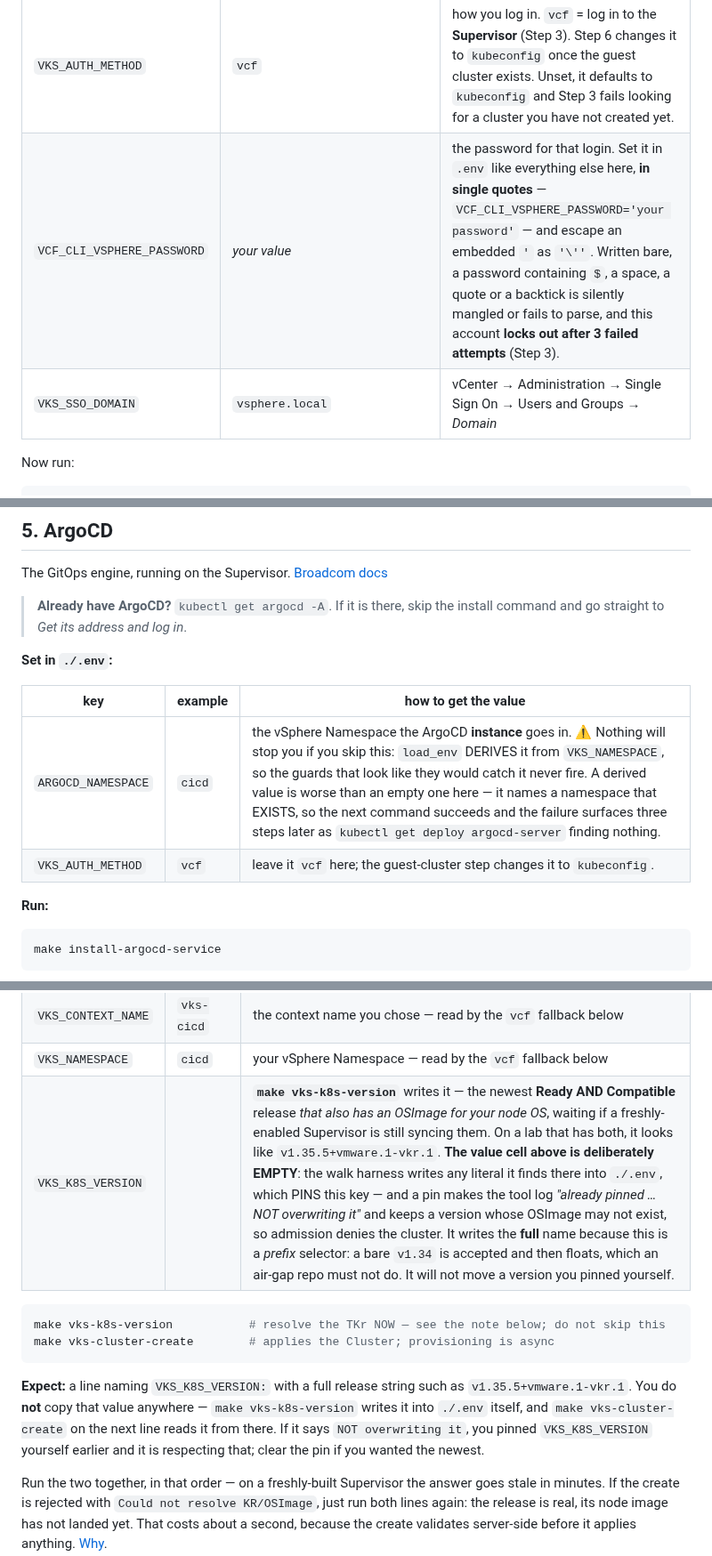
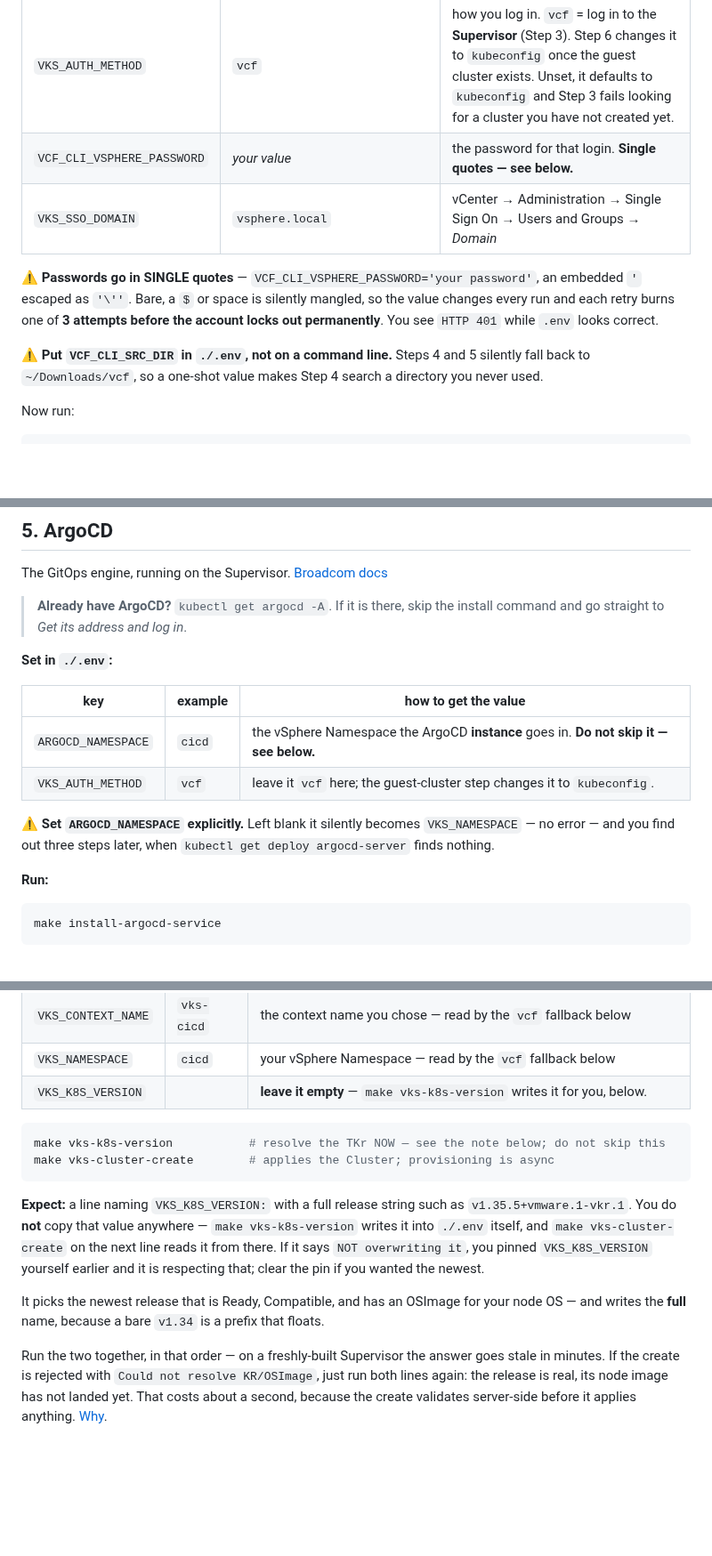
Before and after one commit to AndriyKalashnykov/vks-airgap-cicd, a Markdown page: docs/scenario-1.md, 3 parts joined by grey strips. Shown at 89% size. GitHub-like rendering; blank space fills up the shorter version.

Commit message:
docs(scenario-1): table cells answer the column's question; the rest goes below the table
Six cells in a column headed "how to get the value" held mechanism essays instead of
an answer. Measured, longest cell per key:

  VKS_K8S_VERSION           735 -> 80
  VKS_STORAGE_POLICY        561 -> 176
  VCENTER_PASSWORD          476 -> 96
  ARGOCD_NAMESPACE          415 -> 91
  VCF_CLI_SRC_DIR           381 -> 55
  VCF_CLI_VSPHERE_PASSWORD  356 -> 81

Nothing is deleted. Every fact moved to a one- or two-line note directly under its own
table, where a reader can skim past it. Verified present after the move: the 3-attempt
lockout, the policy NAME-is-not-the-class trap, the floating `v1.34` prefix, the silent
ARGOCD_NAMESPACE derive from VKS_NAMESPACE, and the VCF_CLI_SRC_DIR fallback to
~/Downloads/vcf.

Two things the trim fixed on its own:

- the password quoting warning was DUPLICATED, in full, in both VCENTER_PASSWORD and
  VCF_CLI_VSPHERE_PASSWORD. It is now stated once.
- VKS_K8S_VERSION's cell explained to a READER why the cell is empty, when the reason is
  about the WALK HARNESS (it writes any literal it finds there into .env, which pins the
  key). That is a maintainer's fact, so it is now an HTML comment beside the row.

Four cells remain at 216-229 chars. Each is two or three short actionable sentences
("create it first", "space-separated", "you must set it"), not an essay, so they stand.

I wrote three of the six offenders earlier today, including the 476-char one.

Verified: docs-lint, check-env-coverage, check-how-provenance, check-readme-scenarios,
check-doc-novels, check-doc-expect-leak all rc=0.

````diff
--- a/docs/scenario-1.md
+++ b/docs/scenario-1.md
@@ -132,8 +132,16 @@ it uses.
 | `VKS_CLUSTER_NAME` | `cicd-gc1` | **you invent this** — the guest cluster Step 6 creates. Must not be a name you deleted recently (see notes). |
 | `VKS_USERNAME` | `administrator@vsphere.local` | your vCenter SSO login |
 | `VKS_AUTH_METHOD` | `vcf` | how you log in. `vcf` = log in to the **Supervisor** (Step 3). Step 6 changes it to `kubeconfig` once the guest cluster exists. Unset, it defaults to `kubeconfig` and Step 3 fails looking for a cluster you have not created yet. |
-| `VCF_CLI_VSPHERE_PASSWORD` | *your value* | the password for that login. Set it in `.env` like everything else here, **in single quotes** — `VCF_CLI_VSPHERE_PASSWORD='your password'` — and escape an embedded `'` as `'\''`. Written bare, a password containing `$`, a space, a quote or a backtick is silently mangled or fails to parse, and this account **locks out after 3 failed attempts** (Step 3). |
+| `VCF_CLI_VSPHERE_PASSWORD` | *your value* | the password for that login. **Single quotes — see below.** |
 | `VKS_SSO_DOMAIN` | `vsphere.local` | vCenter → Administration → Single Sign On → Users and Groups → *Domain* |
+
+⚠️ **Passwords go in SINGLE quotes** — `VCF_CLI_VSPHERE_PASSWORD='your password'`, an embedded `'`
+escaped as `'\''`. Bare, a `$` or space is silently mangled, so the value changes every run and each
+retry burns one of **3 attempts before the account locks out permanently**. You see `HTTP 401` while
+`.env` looks correct.
+
+⚠️ **Put `VCF_CLI_SRC_DIR` in `./.env`, not on a command line.** Steps 4 and 5 silently fall back to
+`~/Downloads/vcf`, so a one-shot value makes Step 4 search a directory you never used.
 
 Now run:
 
@@ -405,8 +417,11 @@ The GitOps engine, running on the Supervisor.
 
 | key | example | how to get the value |
 |---|---|---|
-| `ARGOCD_NAMESPACE` | `cicd` | the vSphere Namespace the ArgoCD **instance** goes in. ⚠️ Nothing will stop you if you skip this: `load_env` DERIVES it from `VKS_NAMESPACE`, so the guards that look like they would catch it never fire. A derived value is worse than an empty one here — it names a namespace that EXISTS, so the next command succeeds and the failure surfaces three steps later as `kubectl get deploy argocd-server` finding nothing. |
+| `ARGOCD_NAMESPACE` | `cicd` | the vSphere Namespace the ArgoCD **instance** goes in. **Do not skip it — see below.** |
 | `VKS_AUTH_METHOD` | `vcf` | leave it `vcf` here; the guest-cluster step changes it to `kubeconfig`. |
+
+⚠️ **Set `ARGOCD_NAMESPACE` explicitly.** Left blank it silently becomes `VKS_NAMESPACE` — no
+error — and you find out three steps later, when `kubectl get deploy argocd-server` finds nothing.
 
 **Run:**
 
@@ -480,7 +495,11 @@ Where Gitea, Tekton and your apps run. You need cluster-admin on it.
 | `VKS_CLUSTER_NAME` | `cicd-gc1` | you invented it when you filled in `.env`. **Never reuse a name you deleted recently** — it never converges. |
 | `VKS_CONTEXT_NAME` | `vks-cicd` | the context name you chose — read by the `vcf` fallback below |
 | `VKS_NAMESPACE` | `cicd` | your vSphere Namespace — read by the `vcf` fallback below |
-| `VKS_K8S_VERSION` |  | **`make vks-k8s-version`** writes it — the newest **Ready AND Compatible** release *that also has an OSImage for your node OS*, waiting if a freshly-enabled Supervisor is still syncing them. On a lab that has both, it looks like `v1.35.5+vmware.1-vkr.1`. **The value cell above is deliberately EMPTY**: the walk harness writes any literal it finds there into `./.env`, which PINS this key — and a pin makes the tool log *"already pinned … NOT overwriting it"* and keeps a version whose OSImage may not exist, so admission denies the cluster. It writes the **full** name because this is a *prefix* selector: a bare `v1.34` is accepted and then floats, which an air-gap repo must not do. It will not move a version you pinned yourself. |
+| `VKS_K8S_VERSION` |  | **leave it empty** — `make vks-k8s-version` writes it for you, below. |
+<!-- MAINTAINERS: the value cell MUST stay empty. The walk harness writes any literal it finds
+     there into ./.env, which PINS this key -- and a pin makes the tool log "already pinned ...
+     NOT overwriting it" and keep a version whose OSImage may not exist, so admission denies the
+     cluster. -->
 
 ```bash
 make vks-k8s-version           # resolve the TKr NOW — see the note below; do not skip this
@@ -492,6 +511,9 @@ make vks-cluster-create        # applies the Cluster; provisioning is async
 into `./.env` itself, and `make vks-cluster-create` on the next line reads it from there. If it says
 `NOT overwriting it`, you pinned `VKS_K8S_VERSION` yourself earlier and it is respecting that; clear
 the pin if you wanted the newest.
+
+It picks the newest release that is Ready, Compatible, and has an OSImage for your node OS — and
+writes the **full** name, because a bare `v1.34` is a prefix that floats.
 
 Run the two together, in that order — on a freshly-built Supervisor the answer goes stale in
 minutes. If the create is rejected with `Could not resolve KR/OSImage`, just run both lines again:
````
Also changed, not shown: other parts of docs/scenario-1.md (+7 -3 lines).
